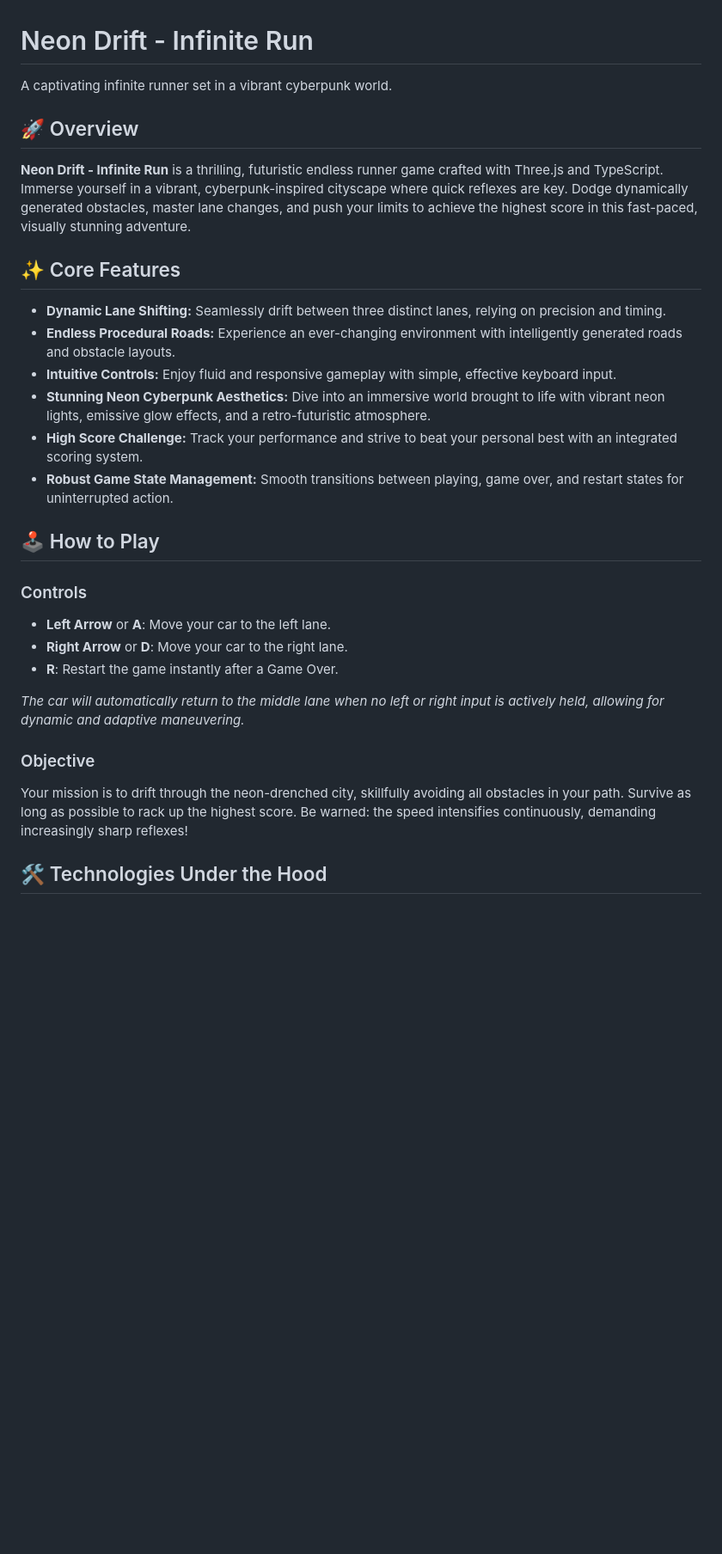
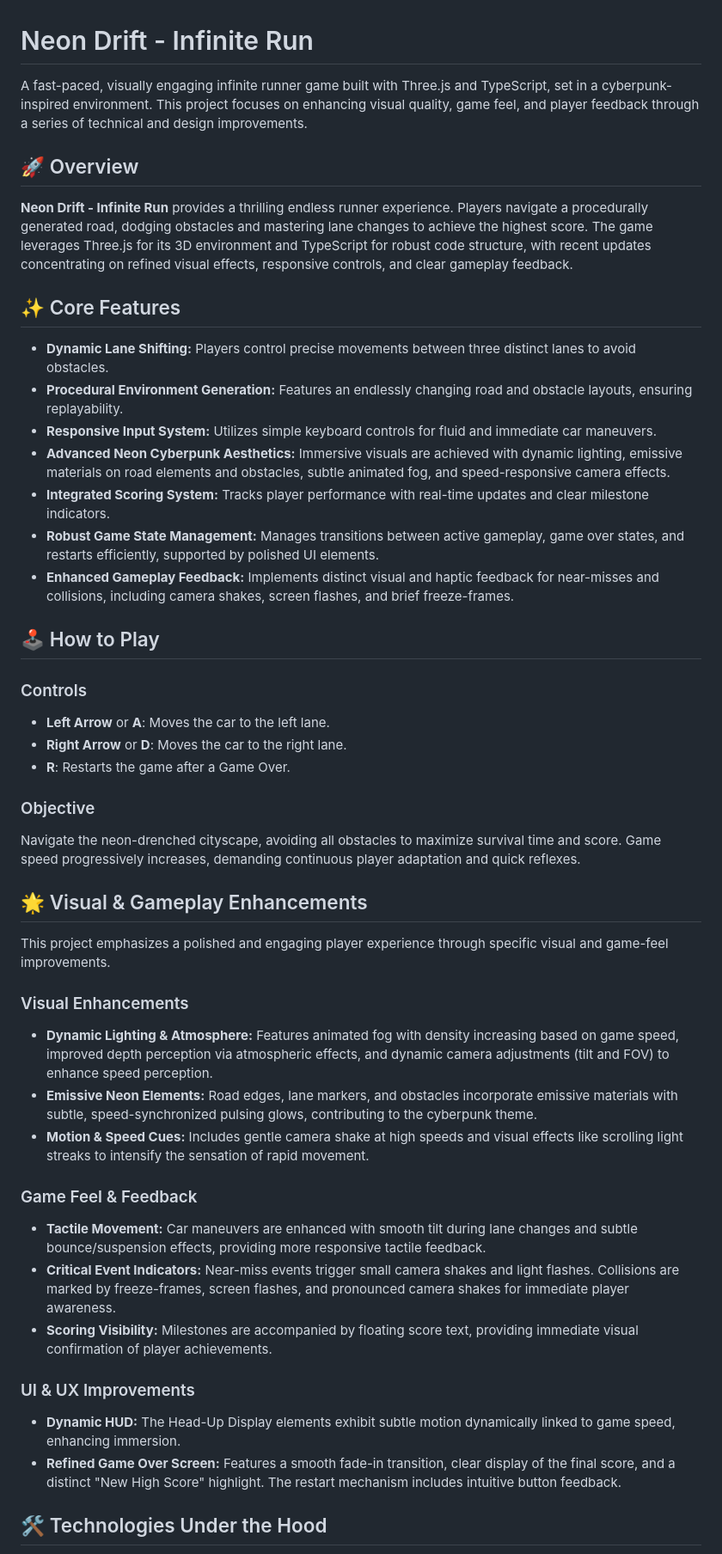
Before and after one commit to ABiR994/Neon-Drift-Infinite-Run, a Markdown page: README.md, the part around one of its changes. Shown at 86% size. GitHub-like rendering; blank space fills up the shorter version.

Commit message:
Enhance README with detailed project features and gameplay improvements

```diff
--- a/README.md
+++ b/README.md
@@ -1,28 +1,44 @@
 # Neon Drift - Infinite Run
 
-A captivating infinite runner set in a vibrant cyberpunk world.
+A fast-paced, visually engaging infinite runner game built with Three.js and TypeScript, set in a cyberpunk-inspired environment. This project focuses on enhancing visual quality, game feel, and player feedback through a series of technical and design improvements.
 
 ## 🚀 Overview
-**Neon Drift - Infinite Run** is a thrilling, futuristic endless runner game crafted with Three.js and TypeScript. Immerse yourself in a vibrant, cyberpunk-inspired cityscape where quick reflexes are key. Dodge dynamically generated obstacles, master lane changes, and push your limits to achieve the highest score in this fast-paced, visually stunning adventure.
+**Neon Drift - Infinite Run** provides a thrilling endless runner experience. Players navigate a procedurally generated road, dodging obstacles and mastering lane changes to achieve the highest score. The game leverages Three.js for its 3D environment and TypeScript for robust code structure, with recent updates concentrating on refined visual effects, responsive controls, and clear gameplay feedback.
 
 ## ✨ Core Features
--   **Dynamic Lane Shifting:** Seamlessly drift between three distinct lanes, relying on precision and timing.
--   **Endless Procedural Roads:** Experience an ever-changing environment with intelligently generated roads and obstacle layouts.
--   **Intuitive Controls:** Enjoy fluid and responsive gameplay with simple, effective keyboard input.
--   **Stunning Neon Cyberpunk Aesthetics:** Dive into an immersive world brought to life with vibrant neon lights, emissive glow effects, and a retro-futuristic atmosphere.
--   **High Score Challenge:** Track your performance and strive to beat your personal best with an integrated scoring system.
--   **Robust Game State Management:** Smooth transitions between playing, game over, and restart states for uninterrupted action.
+-   **Dynamic Lane Shifting:** Players control precise movements between three distinct lanes to avoid obstacles.
+-   **Procedural Environment Generation:** Features an endlessly changing road and obstacle layouts, ensuring replayability.
+-   **Responsive Input System:** Utilizes simple keyboard controls for fluid and immediate car maneuvers.
+-   **Advanced Neon Cyberpunk Aesthetics:** Immersive visuals are achieved with dynamic lighting, emissive materials on road elements and obstacles, subtle animated fog, and speed-responsive camera effects.
+-   **Integrated Scoring System:** Tracks player performance with real-time updates and clear milestone indicators.
+-   **Robust Game State Management:** Manages transitions between active gameplay, game over states, and restarts efficiently, supported by polished UI elements.
+-   **Enhanced Gameplay Feedback:** Implements distinct visual and haptic feedback for near-misses and collisions, including camera shakes, screen flashes, and brief freeze-frames.
 
 ## 🕹️ How to Play
 
 ### Controls
--   **Left Arrow** or **A**: Move your car to the left lane.
--   **Right Arrow** or **D**: Move your car to the right lane.
--   **R**: Restart the game instantly after a Game Over.
-
-*The car will automatically return to the middle lane when no left or right input is actively held, allowing for dynamic and adaptive maneuvering.*
+-   **Left Arrow** or **A**: Moves the car to the left lane.
+-   **Right Arrow** or **D**: Moves the car to the right lane.
+-   **R**: Restarts the game after a Game Over.
 
 ### Objective
-Your mission is to drift through the neon-drenched city, skillfully avoiding all obstacles in your path. Survive as long as possible to rack up the highest score. Be warned: the speed intensifies continuously, demanding increasingly sharp reflexes!
+Navigate the neon-drenched cityscape, avoiding all obstacles to maximize survival time and score. Game speed progressively increases, demanding continuous player adaptation and quick reflexes.
+
+## 🌟 Visual & Gameplay Enhancements
+This project emphasizes a polished and engaging player experience through specific visual and game-feel improvements.
+
+### Visual Enhancements
+-   **Dynamic Lighting & Atmosphere:** Features animated fog with density increasing based on game speed, improved depth perception via atmospheric effects, and dynamic camera adjustments (tilt and FOV) to enhance speed perception.
+-   **Emissive Neon Elements:** Road edges, lane markers, and obstacles incorporate emissive materials with subtle, speed-synchronized pulsing glows, contributing to the cyberpunk theme.
+-   **Motion & Speed Cues:** Includes gentle camera shake at high speeds and visual effects like scrolling light streaks to intensify the sensation of rapid movement.
+
+### Game Feel & Feedback
+-   **Tactile Movement:** Car maneuvers are enhanced with smooth tilt during lane changes and subtle bounce/suspension effects, providing more responsive tactile feedback.
+-   **Critical Event Indicators:** Near-miss events trigger small camera shakes and light flashes. Collisions are marked by freeze-frames, screen flashes, and pronounced camera shakes for immediate player awareness.
+-   **Scoring Visibility:** Milestones are accompanied by floating score text, providing immediate visual confirmation of player achievements.
+
+### UI & UX Improvements
+-   **Dynamic HUD:** The Head-Up Display elements exhibit subtle motion dynamically linked to game speed, enhancing immersion.
+-   **Refined Game Over Screen:** Features a smooth fade-in transition, clear display of the final score, and a distinct "New High Score" highlight. The restart mechanism includes intuitive button feedback.
 
 ## 🛠️ Technologies Under the Hood
```
Also changed, not shown: other parts of README.md (+13 -23 lines).
